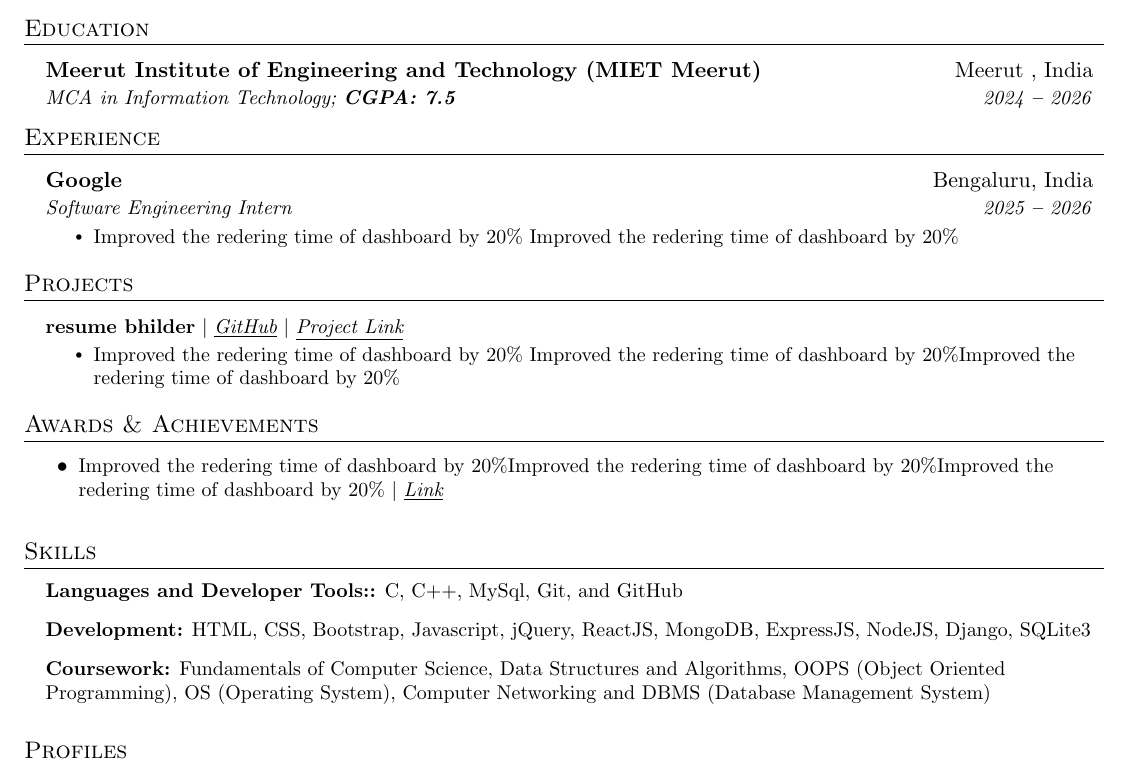
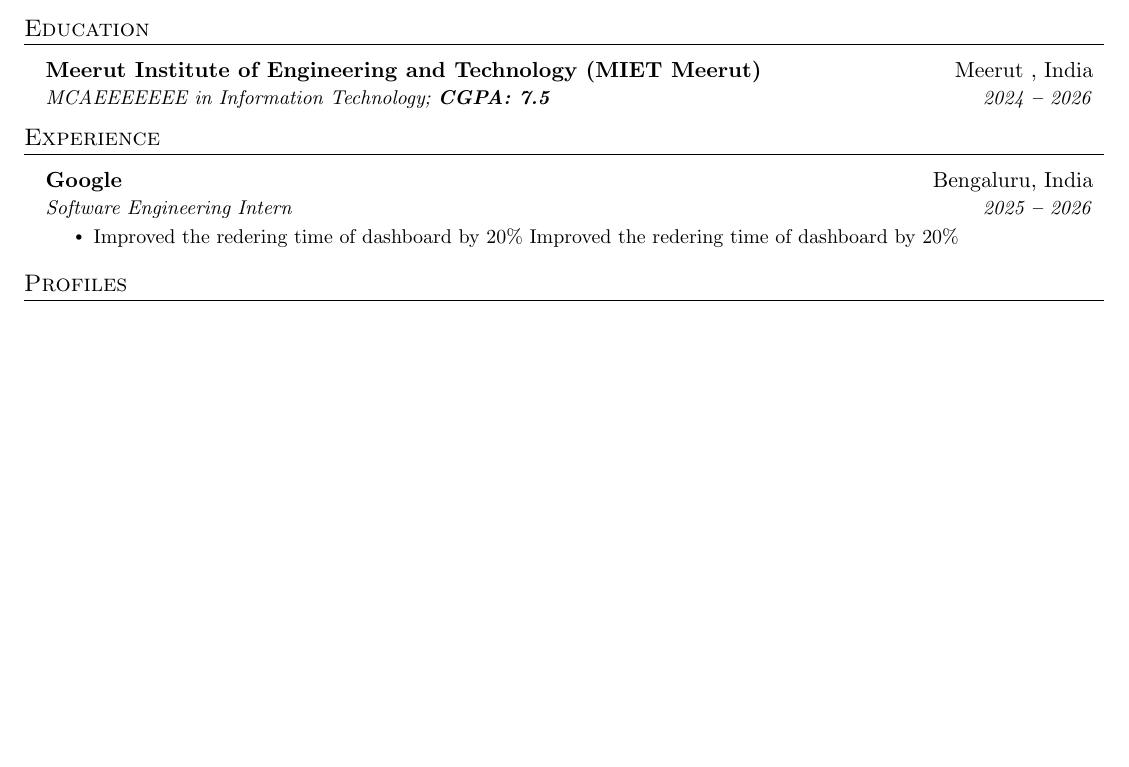
Before and after one commit to anshulpandit007/resume-builder-files, a LaTeX document (69589c43f833a38540d265cc.tex): part of the page, cut so that both start at the same text, the shorter picture padded with empty space. Compiled offline with pdfLaTeX.

Commit message:
File Updated!

```diff
--- a/69589c43f833a38540d265cc.tex
+++ b/69589c43f833a38540d265cc.tex
@@ -154,7 +154,7 @@
 \resumeSubheading
 {Meerut Institute of Engineering and Technology (MIET Meerut)
 }{ Meerut , India}
-{MCA in  Information Technology;   \textbf{CGPA: 7.5}}{2024 \textbf{--} 2026}
+{MCAEEEEEEE in  Information Technology;   \textbf{CGPA: 7.5}}{2024 \textbf{--} 2026}
 
 
   \resumeSubHeadingListEnd
@@ -180,55 +180,6 @@ Improved the redering time of dashboard by 20\%}
 
 
 
-%----------- PROJECTS -----------
-
-\section{Projects}
-  \vspace{3pt}
-  \resumeSubHeadingListStart
-
-
-\resumeProjectHeading
-{\textbf{resume bhilder} $|$ \underline{\emph{\href{gukfvjdfkjlkhhkg}{GitHub}}} $|$ \underline{\emph{\href{ffghjgjkgjljl}{Project Link}}}} {}
-      \resumeItemListStart
-      \resumeItem{Improved the redering time of dashboard by 20\%
-Improved the redering time of dashboard by 20\%Improved the redering time of dashboard by 20\%}
-        \resumeItemListEnd
-
-
-  \resumeSubHeadingListEnd
-
-
-
-%----------- AWARDS & ACHIEVEMENTS -----------
-
-\section{Awards \& Achievements}
-  \vspace{2pt}
-  \resumeItemListStart
-  \resumeItem{Improved the redering time of dashboard by 20\%Improved the redering time of dashboard by 20\%Improved the redering time of dashboard by 20\% $|$ \underline{\emph{\href{vImproved the redering time of dashboard by 20\%&w=majority&appName=Cluster0 SERVER IS LISTENING AT PORT 8001! CONNECTED TO MONGODB&w=majority&appName=Cluster0 SERVER IS LISTENING AT PORT 8001! CONNECTED TO MONGODB}{Link}}}}
-  \resumeItemListEnd
-
-
-%----------- SKILLS -----------
-
-\section{Skills}
-  \vspace{2pt}
-  \resumeSubHeadingListStart
-    \small{\item{
-
-
-    \textbf{Languages and Developer Tools::}{  C, C++, MySql,  Git, and GitHub
-} \ \vspace{3pt}
-
-    \textbf{Development:}{  HTML, CSS, Bootstrap, Javascript, jQuery, ReactJS, MongoDB, ExpressJS, NodeJS, Django, SQLite3} \ \vspace{3pt}
-
-    \textbf{Coursework:}{  Fundamentals of Computer Science, Data Structures and Algorithms, OOPS (Object Oriented
-Programming), OS (Operating System), Computer Networking and DBMS (Database Management System)} \ \vspace{3pt}
-
-}}
-\resumeSubHeadingListEnd
-
-
-
 %----------- Profiles -----------
 
 \section{Profiles}
```
